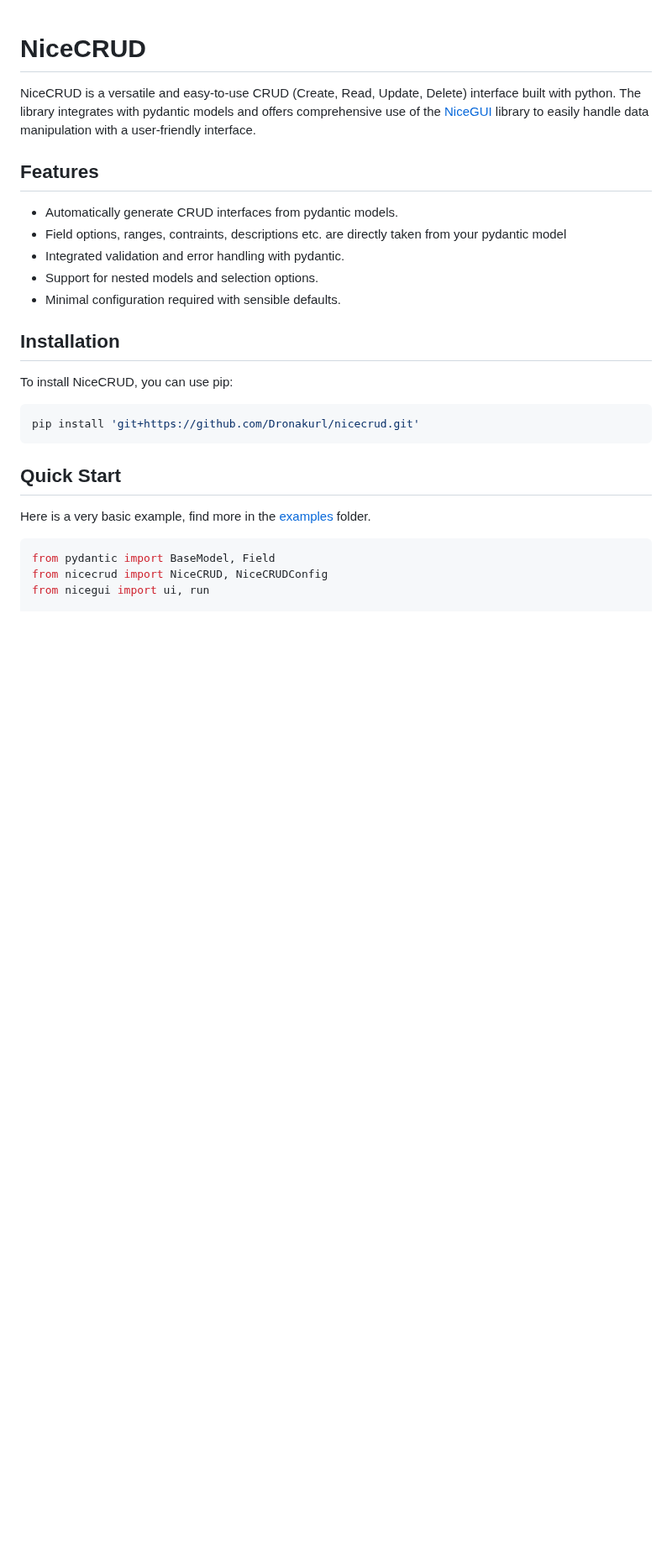
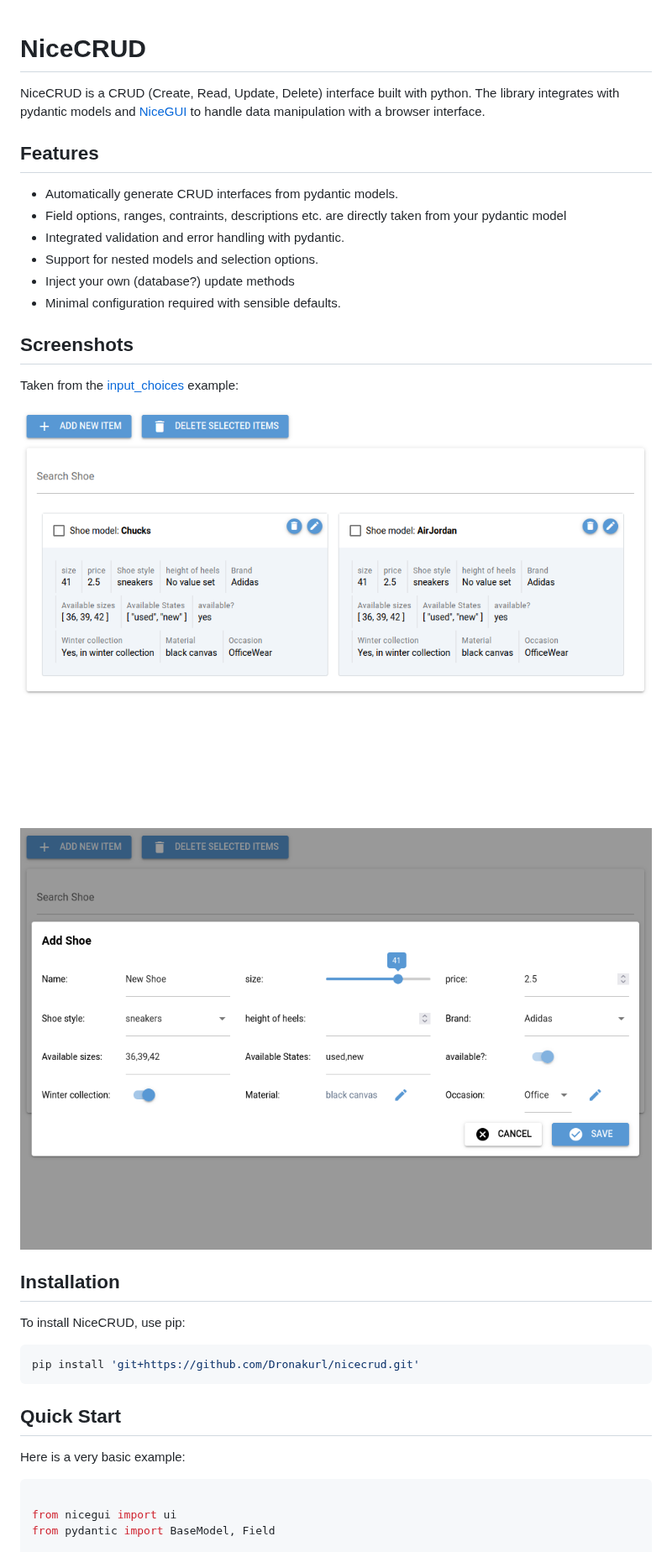
Before and after one commit to Dronakurl/nicecrud, a Markdown page: README.md, the part around one of its changes. Shown at 84% size. GitHub-like rendering; pictures changed too: examples/input_choices.png (added), examples/input_choices_add.png (added); blank space fills up the shorter version.

Commit message:
More examples and fixes along the way

````diff
--- a/README.md
+++ b/README.md
@@ -1,6 +1,6 @@
 # NiceCRUD
 
-NiceCRUD is a versatile and easy-to-use CRUD (Create, Read, Update, Delete) interface built with python. The library integrates with pydantic models and offers comprehensive use of the [NiceGUI](https://nicegui.io) library to easily handle data manipulation with a user-friendly interface.
+NiceCRUD is a CRUD (Create, Read, Update, Delete) interface built with python. The library integrates with pydantic models and [NiceGUI](https://nicegui.io) to handle data manipulation with a browser interface.
 
 ## Features
 
@@ -8,11 +8,19 @@ NiceCRUD is a versatile and easy-to-use CRUD (Create, Read, Update, Delete) inte
 - Field options, ranges, contraints, descriptions etc. are directly taken from your pydantic model
 - Integrated validation and error handling with pydantic.
 - Support for nested models and selection options.
+- Inject your own (database?) update methods
 - Minimal configuration required with sensible defaults.
+
+## Screenshots
+
+Taken from the [input_choices](/examples/input_choices.py) example:
+
+![CRUD Interface Screenshot - Grid of objects](/examples/input_choices.png)
+![CRUD Interface Screenshot - Editing objects](/examples/input_choices_add.png)
 
 ## Installation
 
-To install NiceCRUD, you can use pip:
+To install NiceCRUD, use pip:
 
 ```bash
 pip install 'git+https://github.com/Dronakurl/nicecrud.git'
@@ -20,10 +28,10 @@ pip install 'git+https://github.com/Dronakurl/nicecrud.git'
 
 ## Quick Start
 
-Here is a very basic example, find more in the [examples](/examples) folder.
+Here is a very basic example:
 
 ```python
+
+from nicegui import ui
 from pydantic import BaseModel, Field
-from nicecrud import NiceCRUD, NiceCRUDConfig
-from nicegui import ui, run
 
````
Also changed, not shown: other parts of README.md (+15 -21 lines), 12 other files.
